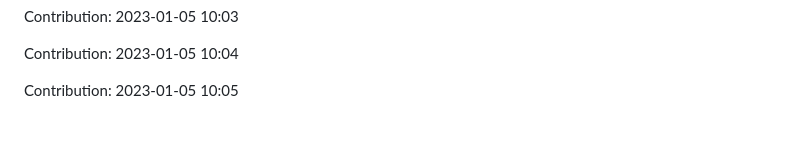
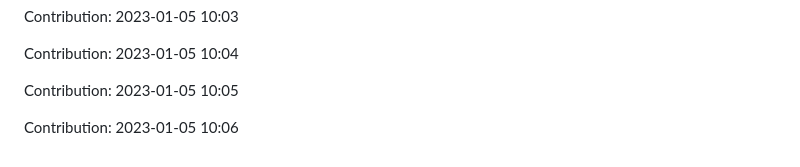
Before and after one commit to ronaldtech051/React-design, a Markdown page: README.md, the part around the change. GitHub-like rendering; blank space fills up the shorter version.

Commit message:
"Contribution: 2023-01-05 10:06"

```diff
--- a/README.md
+++ b/README.md
@@ -453,3 +453,5 @@ Contribution: 2023-01-05 10:03
 Contribution: 2023-01-05 10:04
 
 Contribution: 2023-01-05 10:05
+
+Contribution: 2023-01-05 10:06
```
